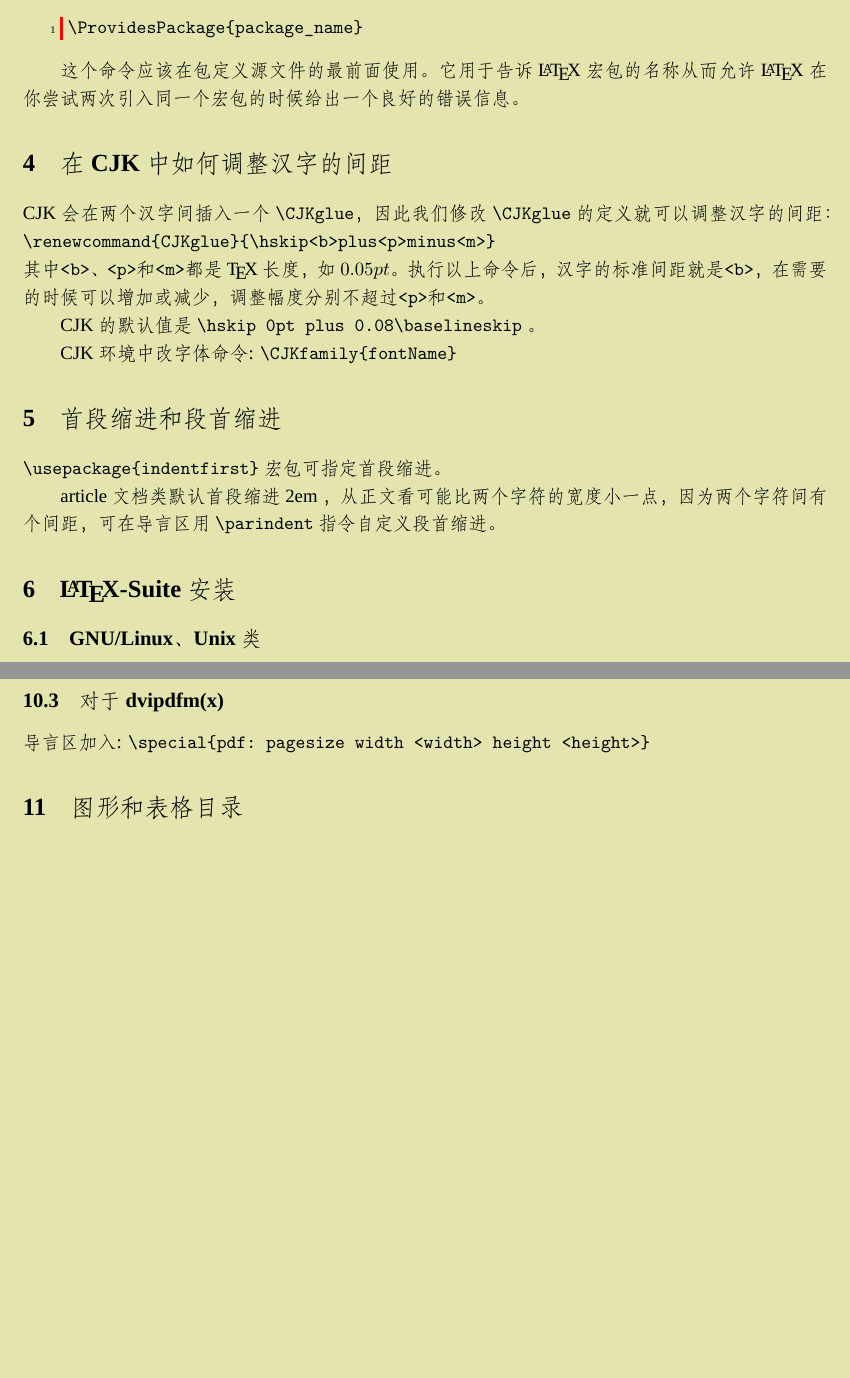
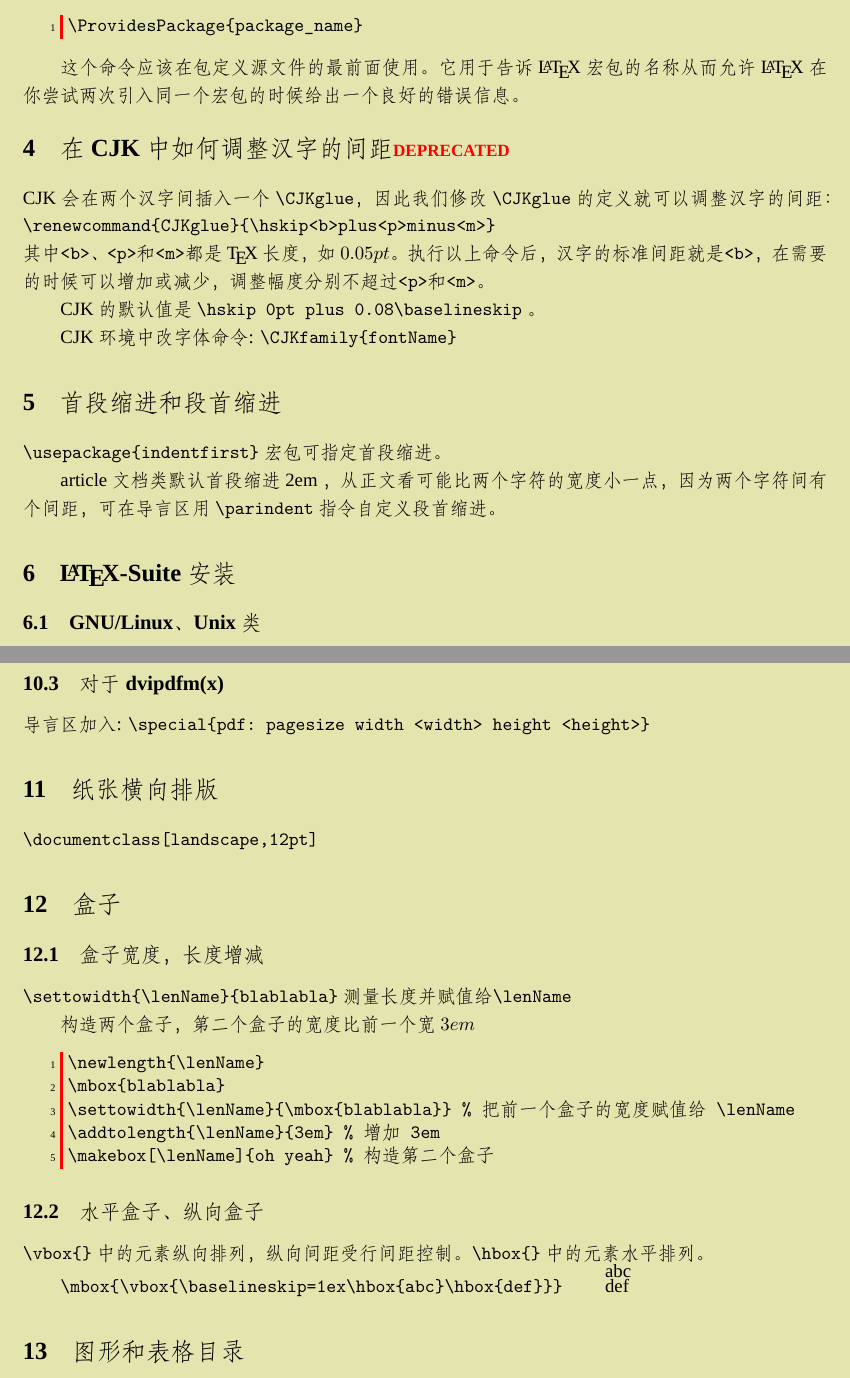
Before and after one commit to redspid/LaTeX_note, a LaTeX document (latex_note.tex): two parts of pages 6 and 8 of 21, joined at a grey line, cut so that both start at the same text, the shorter picture padded with empty space. Compiled offline with XeLaTeX; a missing font is replaced by an installed copy or a similar font; a LaTeX package or settings file that is missing is left out.

Commit message:
box,length

```diff
--- a/latex_note.tex
+++ b/latex_note.tex
@@ -121,7 +121,7 @@ makeindex -s gglo.ist -o name.gls name.glo
 这个命令应该在包定义源文件的最前面使用。它用于告诉 \LaTeX{} 宏包的名称%
 从而允许 \LaTeX{} 在你尝试两次引入同一个宏包的时候给出一个良好的错误信息。
 
-\section{在 CJK 中如何调整汉字的间距}
+\section{在 CJK 中如何调整汉字的间距\Mdepr}
 CJK 会在两个汉字间插入一个 \verb+\CJKglue+，
 因此我们修改 \verb+\CJKglue+ 的定义就可以调整汉字的间距：
 \verb+\renewcommand{CJKglue}{\hskip<b>plus<p>minus<m>}+\\
@@ -218,6 +218,29 @@ normalsize {\large large} {\Large Large} {\LARGE LARGE}
 
 \subsection{对于 dvipdfm(x)}
 导言区加入: \verb+\special{pdf: pagesize width <width> height <height>}+
+
+\section{纸张横向排版}
+\verb+\documentclass[landscape,12pt]+
+
+\section{盒子}
+\subsection{盒子宽度，长度增减}
+\verb+\settowidth{\lenName}{blablabla}+ 测量长度并赋值给\verb+\lenName+
+
+构造两个盒子，第二个盒子的宽度比前一个宽$3em$
+\begin{Verbatim}
+\newlength{\lenName}
+\mbox{blablabla}
+\settowidth{\lenName}{\mbox{blablabla}} %把前一个盒子的宽度赋值给 \lenName
+\addtolength{\lenName}{3em} %增加3em
+\makebox[\lenName]{oh yeah} %构造第二个盒子
+\end{Verbatim}
+
+\subsection{水平盒子、纵向盒子}
+\verb+\vbox{}+ 中的元素纵向排列，纵向间距受行间距控制。
+\verb+\hbox{}+ 中的元素水平排列。
+
+\verb+\mbox{\vbox{\baselineskip=1ex\hbox{abc}\hbox{def}}}+\hspace{2em}
+\mbox{\vbox{\baselineskip=1ex\hbox{abc}\hbox{def}}}
 
 
 \section{图形和表格目录}
```
Also changed, not shown: latex_note.pdf, 3 other files.
